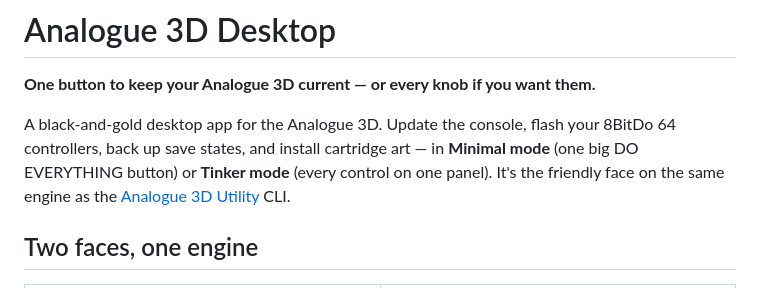
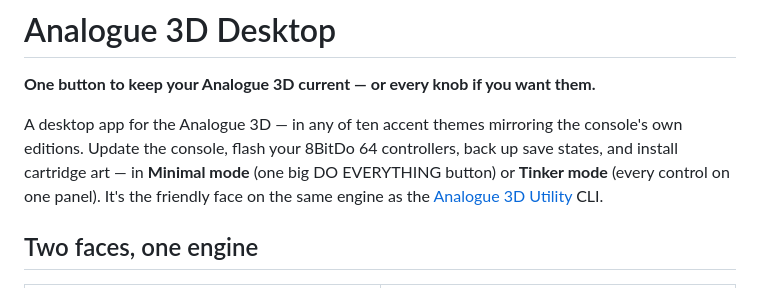
Before and after one commit to auntiepickle/Analogue3DDesktop, a Markdown page: README.md, the part around the change. Rendered like a GitHub page.

Commit message:
Drop "black-and-gold" — gold is the default, not the brand
Ten themes ship; pigeonholing the app as black-and-gold under-sells the
Colorways section. Reframe the lede to nod at the ten-themes-mirror-the-
editions story instead.

```diff
--- a/README.md
+++ b/README.md
@@ -6,10 +6,11 @@
 
 **One button to keep your Analogue 3D current — or every knob if you want them.**
 
-A black-and-gold desktop app for the Analogue 3D. Update the console, flash your
-8BitDo 64 controllers, back up save states, and install cartridge art — in
-**Minimal mode** (one big DO EVERYTHING button) or **Tinker mode** (every
-control on one panel). It's the friendly face on the same engine as the
+A desktop app for the Analogue 3D — in any of ten accent themes mirroring the
+console's own editions. Update the console, flash your 8BitDo 64 controllers,
+back up save states, and install cartridge art — in **Minimal mode** (one big
+DO EVERYTHING button) or **Tinker mode** (every control on one panel). It's
+the friendly face on the same engine as the
 [Analogue 3D Utility](https://github.com/auntiepickle/Analogue3DUtility) CLI.
 
 ## Two faces, one engine
```
